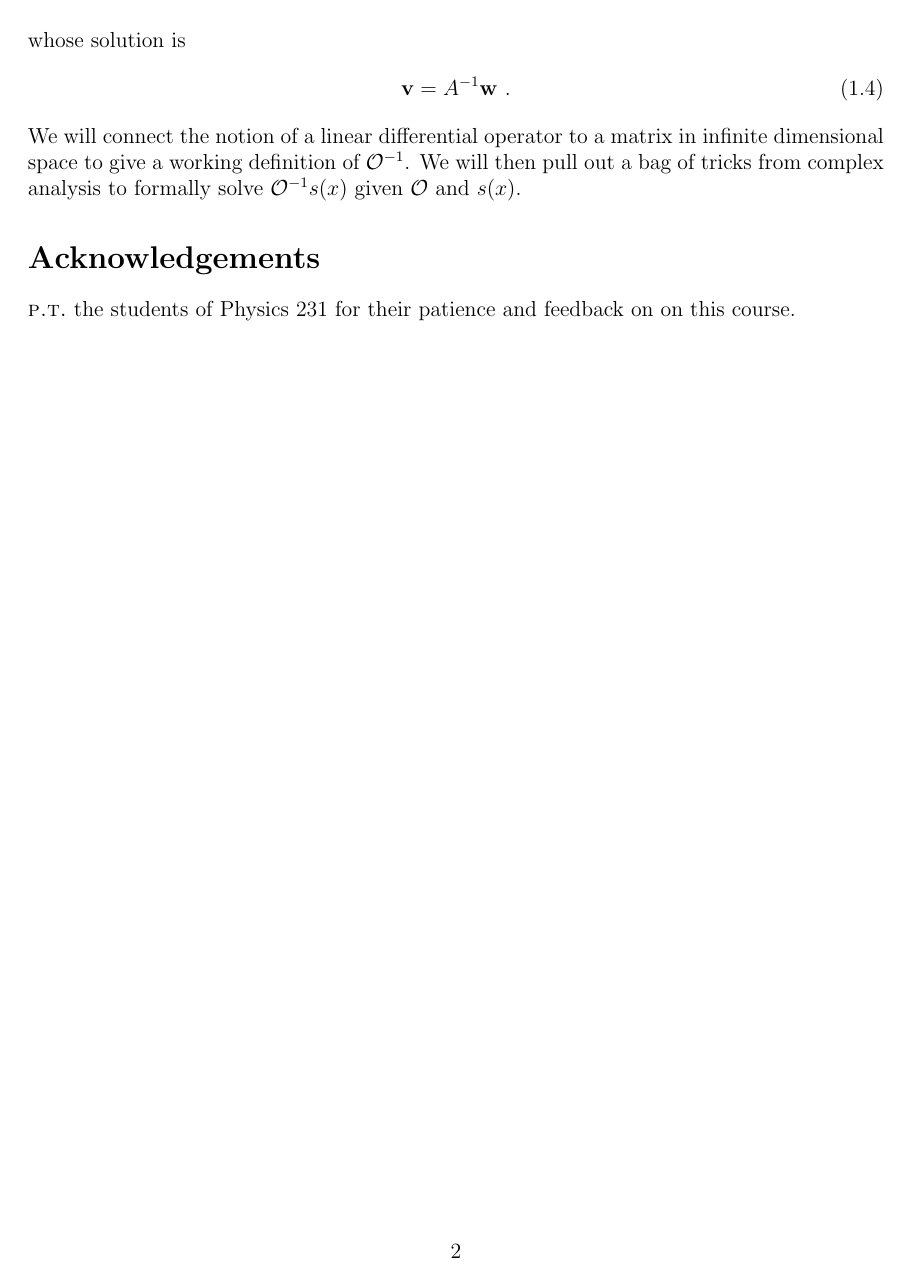
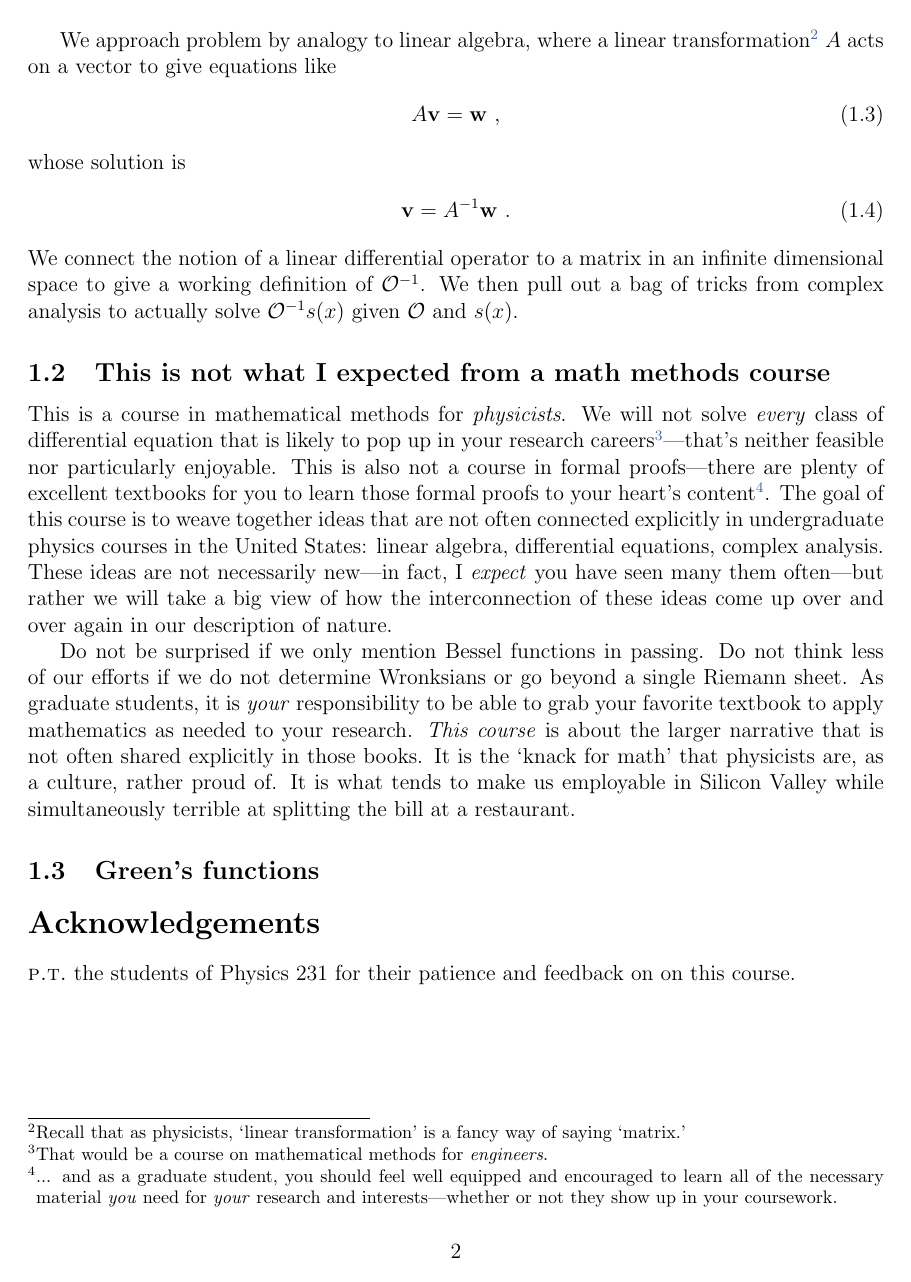
Before and after one commit to fliptanedo/Math-Methods-Notes-2021, a LaTeX paper (P231_notes.tex, which reads Lec-00-intro.tex): page 2 of 2. Compiled offline with pdfLaTeX.

Commit message:
More intro, cleaned up title.

```diff
--- a/Lec-00-intro.tex
+++ b/Lec-00-intro.tex
@@ -18,3 +18,4 @@ In this equation, $\mathcal O$ is a \emph{differential operator} that encodes so
 Simply writing that is deeply unsatisfying! %It is as if we were asked to solve $f'(x) = 3x$ and simply wrote $f(x) = \int 3x\, dx$. The real
 In this course, we think carefully about what $\mathcal O^{-1}$ actually \emph{means} and how we can calculate it. As you may have guessed, $\mathcal O^{-1}$ is the \textbf{Green's function} for the differential operator $\mathcal O$.
 
+We approach problem by analogy to linear algebra, where a linear transformation\footnote{Recall that as physicists, `linear transformation' is a fancy way of saying `matrix.'} $A$ acts on a vector to give equations like
@@ -26,4 +26,16 @@ whose solution is
 \begin{align}
   \vec{v} = A^{-1} \vec{w} \ .
 \end{align}
-We will connect the notion of a linear differential operator to a matrix in infinite dimensional space to give a working definition of $\mathcal O^{-1}$. We will then pull out a bag of tricks from complex analysis to formally solve $\mathcal O^{-1}s(x)$ given $\mathcal O$ and $s(x)$.
+We connect the notion of a linear differential operator to a matrix in an infinite dimensional space to give a working definition of $\mathcal O^{-1}$. We then pull out a bag of tricks from complex analysis to actually solve $\mathcal O^{-1}s(x)$ given $\mathcal O$ and $s(x)$.
+
+\subsection{This is not what I expected from a math methods course}
+
+This is a course in mathematical methods for \emph{physicists}. We will not solve \emph{every} class of differential equation that is likely to pop up in your research careers\footnote{That would be a course on mathematical methods for \emph{engineers}.}---that's neither feasible nor particularly enjoyable.
+%
+This is also not a course in formal proofs---there are plenty of excellent textbooks for you to learn those formal proofs to your heart's content\footnote{... and as a graduate student, you should feel well equipped and encouraged to learn all of the necessary material \emph{you} need for \emph{your} research and interests---whether or not they show up in your coursework.}.
+%
+The goal of this course is to weave together ideas that are not often connected explicitly in undergraduate physics courses in the United States: linear algebra, differential equations, complex analysis. These ideas are not necessarily new---in fact, I \emph{expect} you have seen many them often---but rather we will take a big view of how the interconnection of these ideas come up over and over again in our description of nature.
+
+Do not be surprised if we only mention Bessel functions in passing. Do not think less of our efforts if we do not determine Wronksians or go beyond a single Riemann sheet. As graduate students, it is \emph{your} responsibility to be able to grab your favorite textbook to apply mathematics as needed to your research. \emph{This course} is about the larger narrative that is not often shared explicitly in those books. It is the `knack for math' that physicists are, as a culture, rather proud of. It is what tends to make us employable in Silicon Valley while simultaneously terrible at splitting the bill at a restaurant.
+
+\subsection{Green’s functions}
```
Also changed, not shown: P231_notes.tex (+2 -1 lines), P231_notes.pdf, Lec-00-intro.tex (3 more changed lines).
